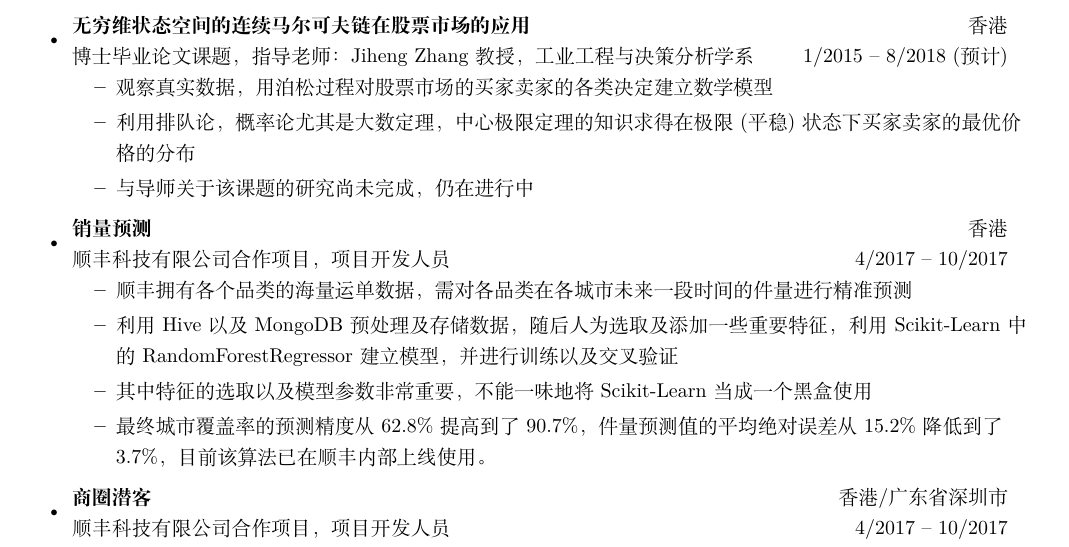
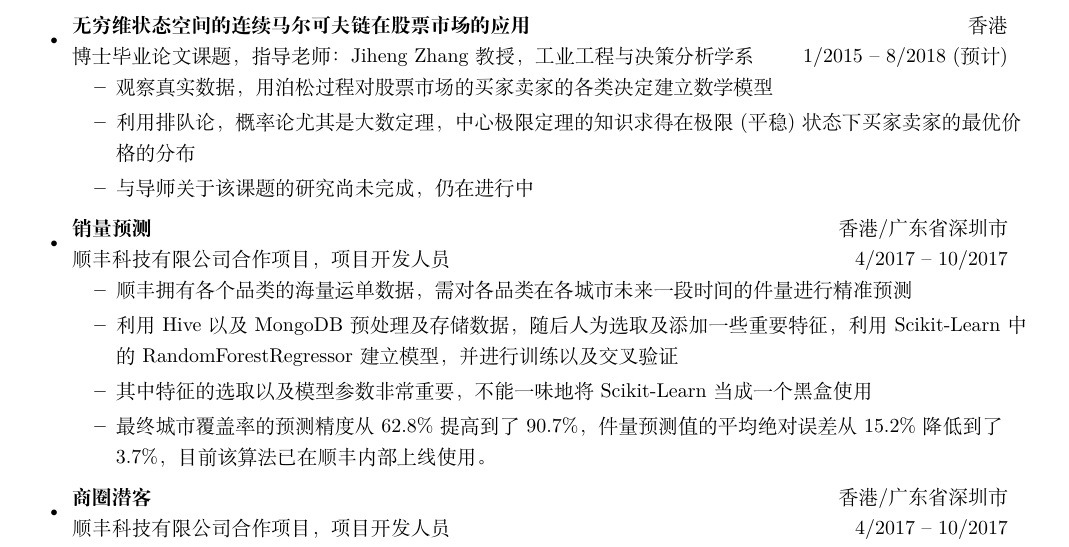
Before and after one commit to cnxiekun/cnxiekun.github.io, a LaTeX CV (source/about/index/CV/KunXIE-CV_chs.tex): part of page 1 of 2, cut so that both start at the same text. Compiled offline with XeLaTeX.

Commit message:
update personal CV

```diff
--- a/source/about/index/CV/KunXIE-CV_chs.tex
+++ b/source/about/index/CV/KunXIE-CV_chs.tex
@@ -165,7 +165,7 @@
 
 
 \item
-\ressubheading{销量预测}{香港}{顺丰科技有限公司合作项目，项目开发人员}{4/2017 -- 10/2017}
+\ressubheading{销量预测}{香港/广东省深圳市}{顺丰科技有限公司合作项目，项目开发人员}{4/2017 -- 10/2017}
 \begin{itemize}
 \resitem{顺丰拥有各个品类的海量运单数据，需对各品类在各城市未来一段时间的件量进行精准预测}
 \resitem{利用Hive以及MongoDB预处理及存储数据，随后人为选取及添加一些重要特征，利用Scikit-Learn中的RandomForestRegressor建立模型，并进行训练以及交叉验证}
```
Also changed, not shown: source/about/index/CV/KunXIE-CV_chs.pdf.
